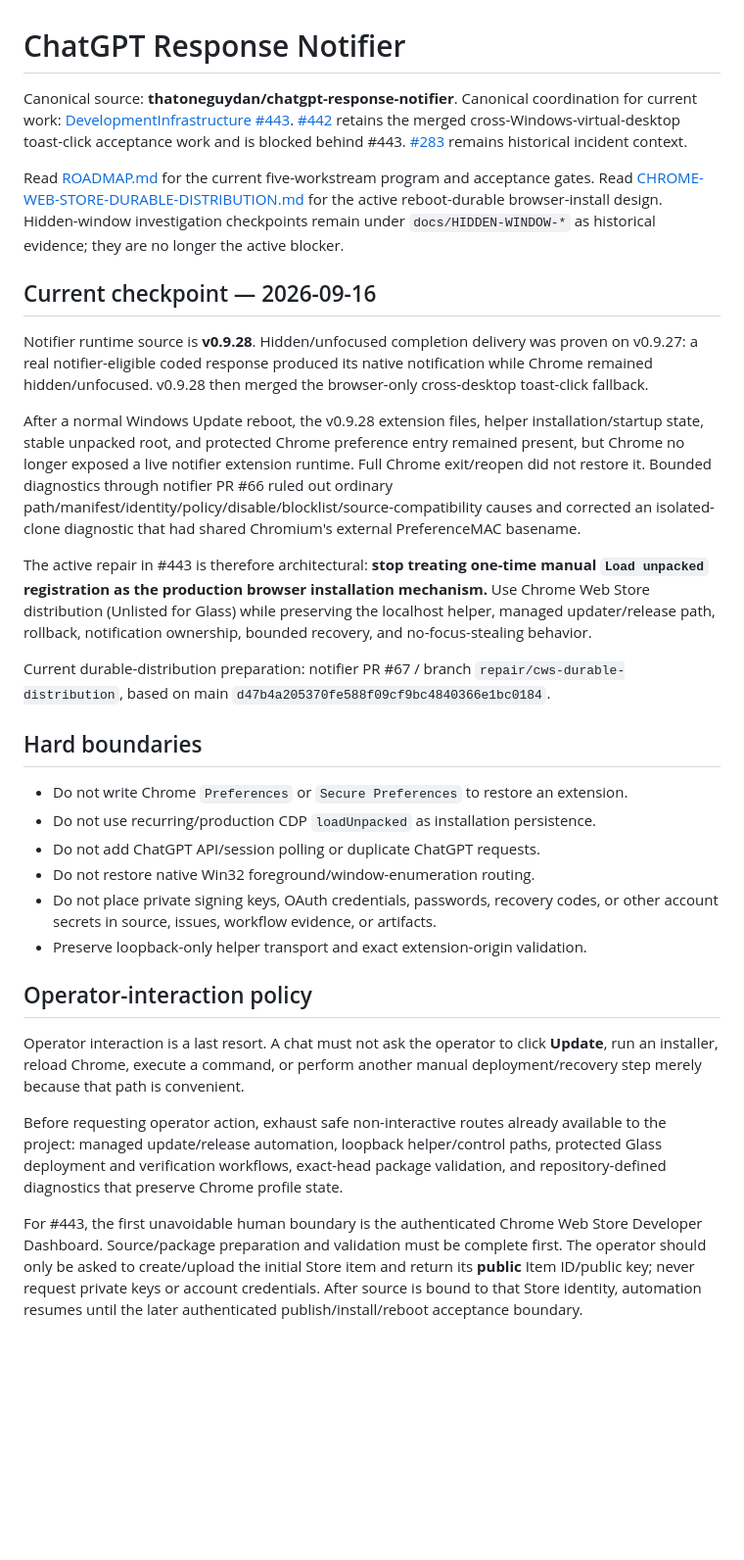
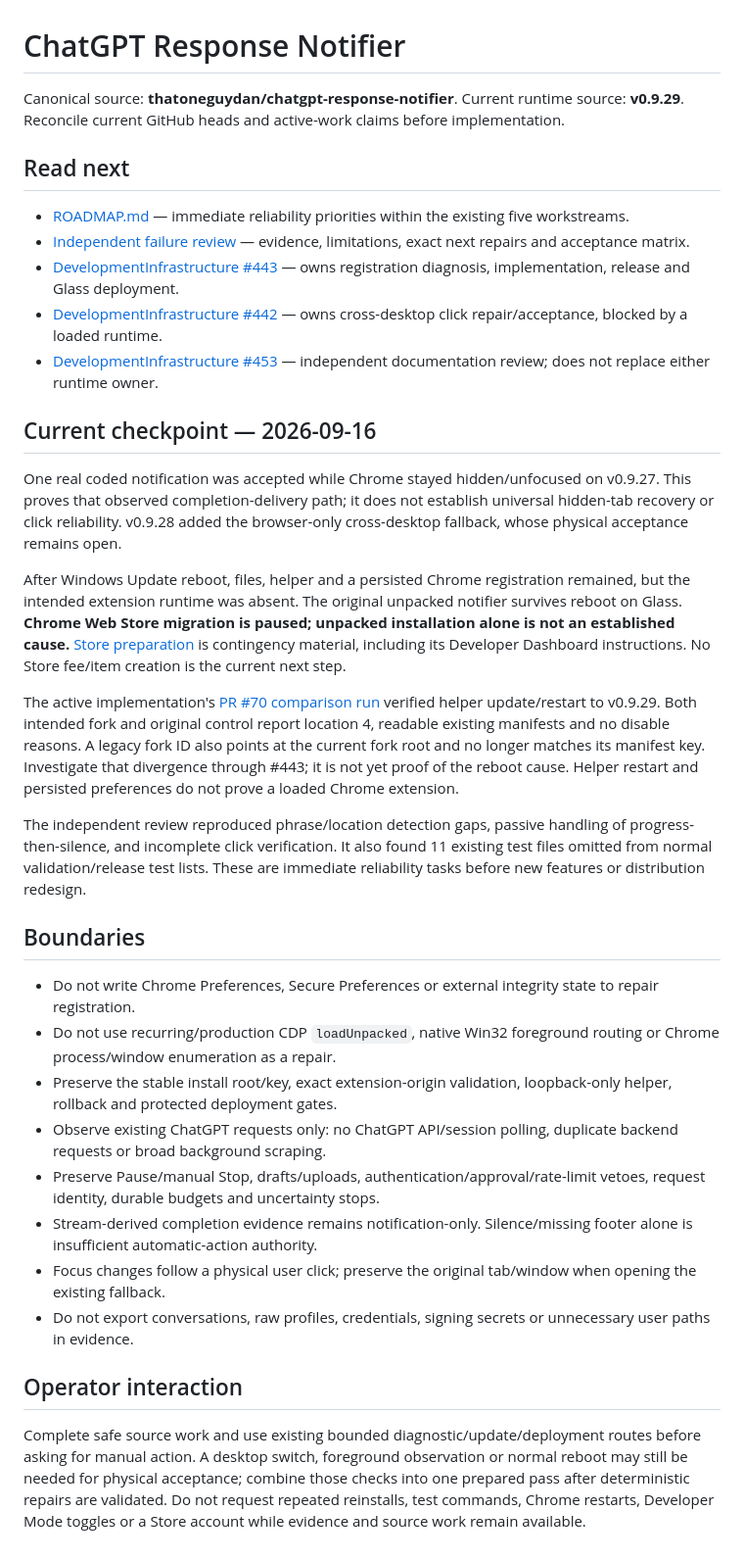
Before and after one commit to thatoneguydan/chatgpt-response-notifier, a Markdown page: PROJECT.md, the part around the change. Shown at 98% size. GitHub-like rendering; blank space fills up the shorter version.

Commit message:
Document independent notifier failure review and immediate reliability roadmap

```diff
--- a/PROJECT.md
+++ b/PROJECT.md
@@ -1,32 +1,36 @@
 # ChatGPT Response Notifier
 
-Canonical source: **thatoneguydan/chatgpt-response-notifier**. Canonical coordination for current work: [DevelopmentInfrastructure #443](https://github.com/thatoneguydan/DevelopmentInfrastructure/issues/443). [#442](https://github.com/thatoneguydan/DevelopmentInfrastructure/issues/442) retains the merged cross-Windows-virtual-desktop toast-click acceptance work and is blocked behind #443. [#283](https://github.com/thatoneguydan/DevelopmentInfrastructure/issues/283) remains historical incident context.
+Canonical source: **thatoneguydan/chatgpt-response-notifier**. Current runtime source: **v0.9.29**. Reconcile current GitHub heads and active-work claims before implementation.
 
-Read [ROADMAP.md](ROADMAP.md) for the current five-workstream program and acceptance gates. Read [CHROME-WEB-STORE-DURABLE-DISTRIBUTION.md](docs/CHROME-WEB-STORE-DURABLE-DISTRIBUTION.md) for the active reboot-durable browser-install design. Hidden-window investigation checkpoints remain under `docs/HIDDEN-WINDOW-*` as historical evidence; they are no longer the active blocker.
+## Read next
+
+- [ROADMAP.md](ROADMAP.md) — immediate reliability priorities within the existing five workstreams.
+- [Independent failure review](docs/INDEPENDENT-FAILURE-REVIEW-2026-09-16.md) — evidence, limitations, exact next repairs and acceptance matrix.
+- [DevelopmentInfrastructure #443](https://github.com/thatoneguydan/DevelopmentInfrastructure/issues/443) — owns registration diagnosis, implementation, release and Glass deployment.
+- [DevelopmentInfrastructure #442](https://github.com/thatoneguydan/DevelopmentInfrastructure/issues/442) — owns cross-desktop click repair/acceptance, blocked by a loaded runtime.
+- [DevelopmentInfrastructure #453](https://github.com/thatoneguydan/DevelopmentInfrastructure/issues/453) — independent documentation review; does not replace either runtime owner.
 
 ## Current checkpoint — 2026-09-16
 
-Notifier runtime source is **v0.9.28**. Hidden/unfocused completion delivery was proven on v0.9.27: a real notifier-eligible coded response produced its native notification while Chrome remained hidden/unfocused. v0.9.28 then merged the browser-only cross-desktop toast-click fallback.
+One real coded notification was accepted while Chrome stayed hidden/unfocused on v0.9.27. This proves that observed completion-delivery path; it does not establish universal hidden-tab recovery or click reliability. v0.9.28 added the browser-only cross-desktop fallback, whose physical acceptance remains open.
 
-After a normal Windows Update reboot, the v0.9.28 extension files, helper installation/startup state, stable unpacked root, and protected Chrome preference entry remained present, but Chrome no longer exposed a live notifier extension runtime. Full Chrome exit/reopen did not restore it. Bounded diagnostics through notifier PR #66 ruled out ordinary path/manifest/identity/policy/disable/blocklist/source-compatibility causes and corrected an isolated-clone diagnostic that had shared Chromium's external PreferenceMAC basename.
+After Windows Update reboot, files, helper and a persisted Chrome registration remained, but the intended extension runtime was absent. The original unpacked notifier survives reboot on Glass. **Chrome Web Store migration is paused; unpacked installation alone is not an established cause.** [Store preparation](docs/CHROME-WEB-STORE-DURABLE-DISTRIBUTION.md) is contingency material, including its Developer Dashboard instructions. No Store fee/item creation is the current next step.
 
-The active repair in #443 is therefore architectural: **stop treating one-time manual `Load unpacked` registration as the production browser installation mechanism.** Use Chrome Web Store distribution (Unlisted for Glass) while preserving the localhost helper, managed updater/release path, rollback, notification ownership, bounded recovery, and no-focus-stealing behavior.
+The active implementation's [PR #70 comparison run](https://github.com/thatoneguydan/chatgpt-response-notifier/actions/runs/35135642109) verified helper update/restart to v0.9.29. Both intended fork and original control report location 4, readable existing manifests and no disable reasons. A legacy fork ID also points at the current fork root and no longer matches its manifest key. Investigate that divergence through #443; it is not yet proof of the reboot cause. Helper restart and persisted preferences do not prove a loaded Chrome extension.
 
-Current durable-distribution preparation: notifier PR #67 / branch `repair/cws-durable-distribution`, based on main `d47b4a205370fe588f09cf9bc4840366e1bc0184`.
+The independent review reproduced phrase/location detection gaps, passive handling of progress-then-silence, and incomplete click verification. It also found 11 existing test files omitted from normal validation/release test lists. These are immediate reliability tasks before new features or distribution redesign.
 
-## Hard boundaries
+## Boundaries
 
-- Do not write Chrome `Preferences` or `Secure Preferences` to restore an extension.
-- Do not use recurring/production CDP `loadUnpacked` as installation persistence.
-- Do not add ChatGPT API/session polling or duplicate ChatGPT requests.
-- Do not restore native Win32 foreground/window-enumeration routing.
-- Do not place private signing keys, OAuth credentials, passwords, recovery codes, or other account secrets in source, issues, workflow evidence, or artifacts.
-- Preserve loopback-only helper transport and exact extension-origin validation.
+- Do not write Chrome Preferences, Secure Preferences or external integrity state to repair registration.
+- Do not use recurring/production CDP `loadUnpacked`, native Win32 foreground routing or Chrome process/window enumeration as a repair.
+- Preserve the stable install root/key, exact extension-origin validation, loopback-only helper, rollback and protected deployment gates.
+- Observe existing ChatGPT requests only: no ChatGPT API/session polling, duplicate backend requests or broad background scraping.
+- Preserve Pause/manual Stop, drafts/uploads, authentication/approval/rate-limit vetoes, request identity, durable budgets and uncertainty stops.
+- Stream-derived completion evidence remains notification-only. Silence/missing footer alone is insufficient automatic-action authority.
+- Focus changes follow a physical user click; preserve the original tab/window when opening the existing fallback.
+- Do not export conversations, raw profiles, credentials, signing secrets or unnecessary user paths in evidence.
 
-## Operator-interaction policy
+## Operator interaction
 
-Operator interaction is a last resort. A chat must not ask the operator to click **Update**, run an installer, reload Chrome, execute a command, or perform another manual deployment/recovery step merely because that path is convenient.
-
-Before requesting operator action, exhaust safe non-interactive routes already available to the project: managed update/release automation, loopback helper/control paths, protected Glass deployment and verification workflows, exact-head package validation, and repository-defined diagnostics that preserve Chrome profile state.
-
-For #443, the first unavoidable human boundary is the authenticated Chrome Web Store Developer Dashboard. Source/package preparation and validation must be complete first. The operator should only be asked to create/upload the initial Store item and return its **public** Item ID/public key; never request private keys or account credentials. After source is bound to that Store identity, automation resumes until the later authenticated publish/install/reboot acceptance boundary.
+Complete safe source work and use existing bounded diagnostic/update/deployment routes before asking for manual action. A desktop switch, foreground observation or normal reboot may still be needed for physical acceptance; combine those checks into one prepared pass after deterministic repairs are validated. Do not request repeated reinstalls, test commands, Chrome restarts, Developer Mode toggles or a Store account while evidence and source work remain available.
```
Also changed, not shown: ROADMAP.md (+65 -61 lines), docs/INDEPENDENT-FAILURE-REVIEW-2026-09-16.md (added, +140 -0 lines).
